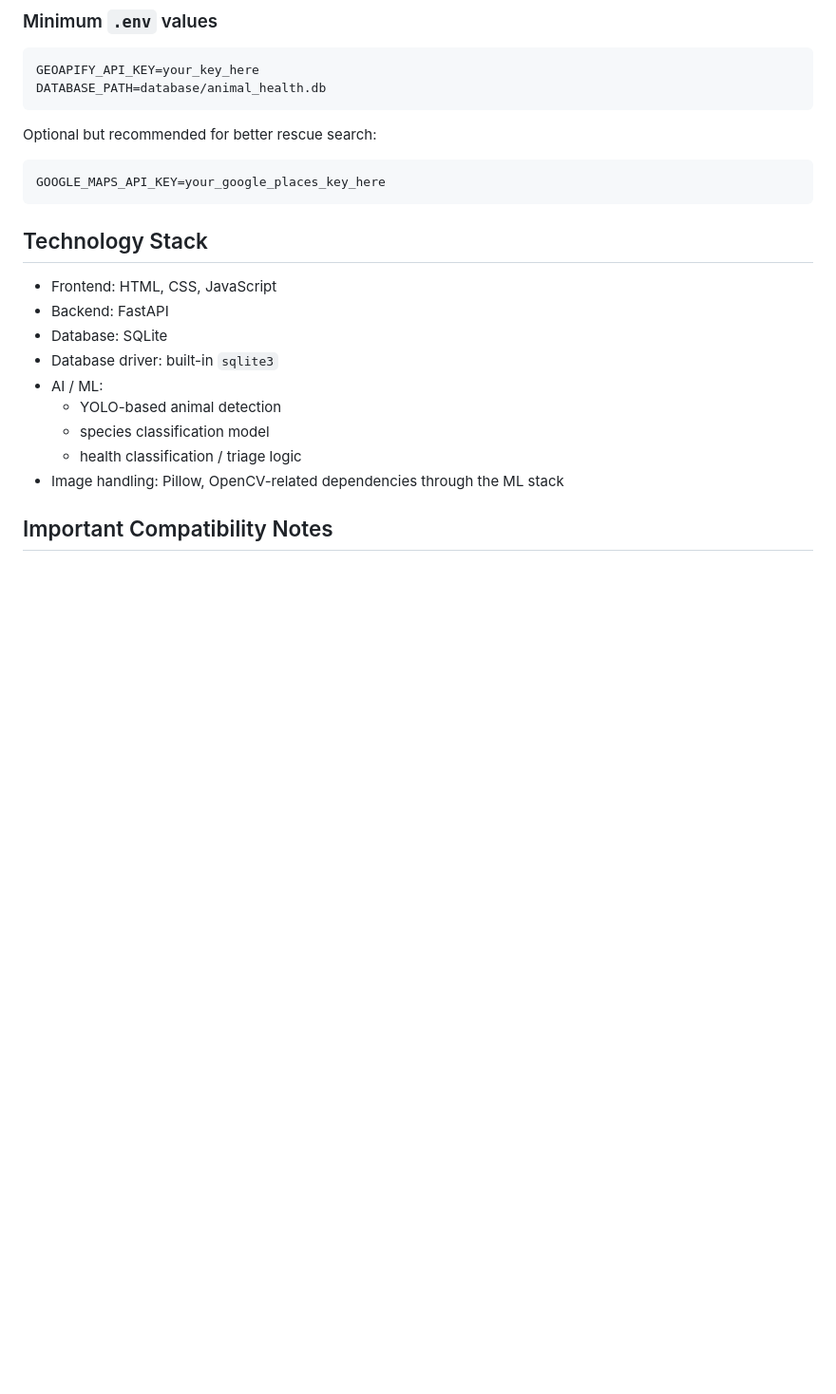
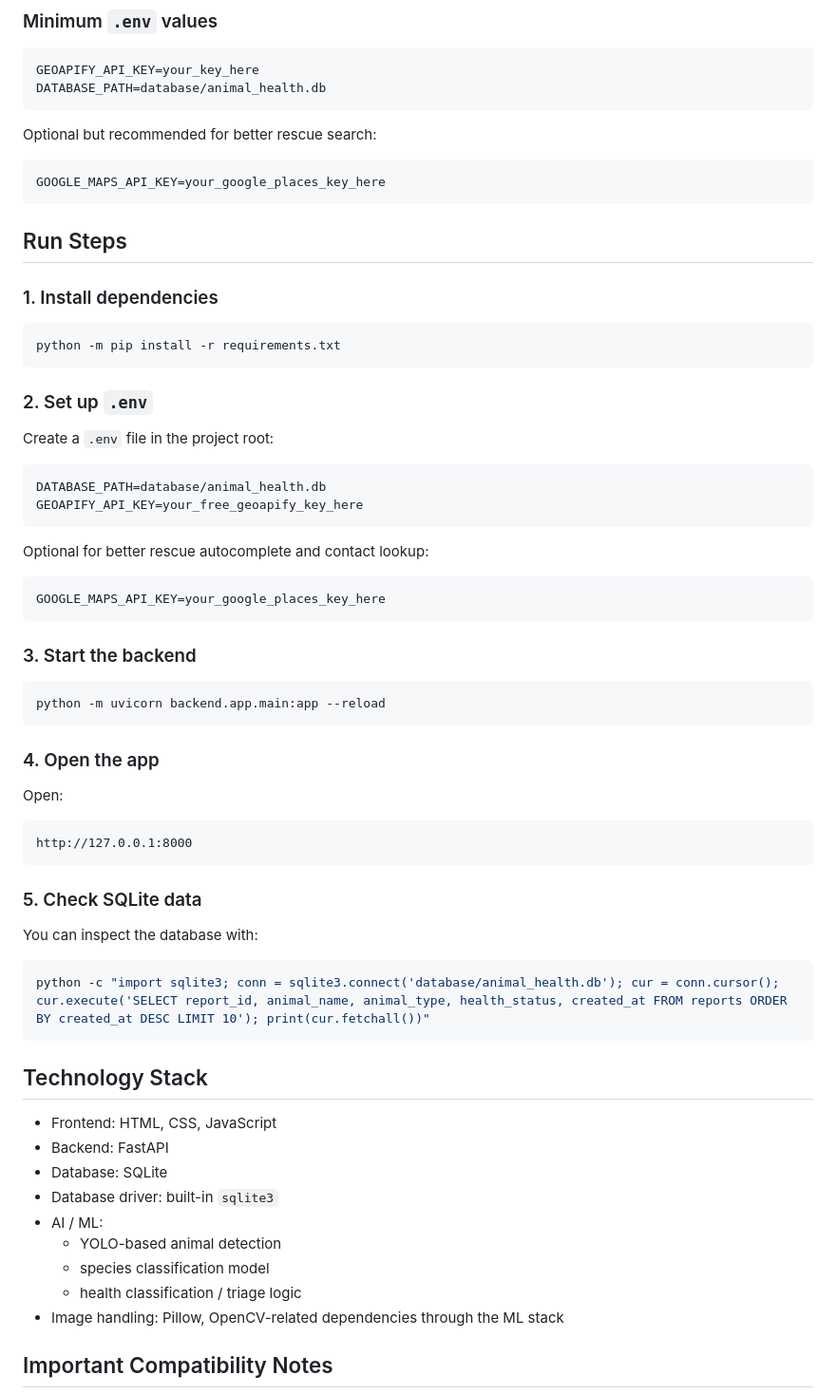
Before and after one commit to Shreyanshi777/pawconnectai, a Markdown page: README.md, the part around the change. Shown at 95% size. GitHub-like rendering; blank space fills up the shorter version.

````diff
--- a/README.md
+++ b/README.md
@@ -112,6 +112,51 @@ Optional but recommended for better rescue search:
 
 ```env
 GOOGLE_MAPS_API_KEY=your_google_places_key_here
+```
+
+## Run Steps
+
+### 1. Install dependencies
+
+```powershell
+python -m pip install -r requirements.txt
+```
+
+### 2. Set up `.env`
+
+Create a `.env` file in the project root:
+
+```env
+DATABASE_PATH=database/animal_health.db
+GEOAPIFY_API_KEY=your_free_geoapify_key_here
+```
+
+Optional for better rescue autocomplete and contact lookup:
+
+```env
+GOOGLE_MAPS_API_KEY=your_google_places_key_here
+```
+
+### 3. Start the backend
+
+```powershell
+python -m uvicorn backend.app.main:app --reload
+```
+
+### 4. Open the app
+
+Open:
+
+```text
+http://127.0.0.1:8000
+```
+
+### 5. Check SQLite data
+
+You can inspect the database with:
+
+```powershell
+python -c "import sqlite3; conn = sqlite3.connect('database/animal_health.db'); cur = conn.cursor(); cur.execute('SELECT report_id, animal_name, animal_type, health_status, created_at FROM reports ORDER BY created_at DESC LIMIT 10'); print(cur.fetchall())"
 ```
 
 ## Technology Stack
````
